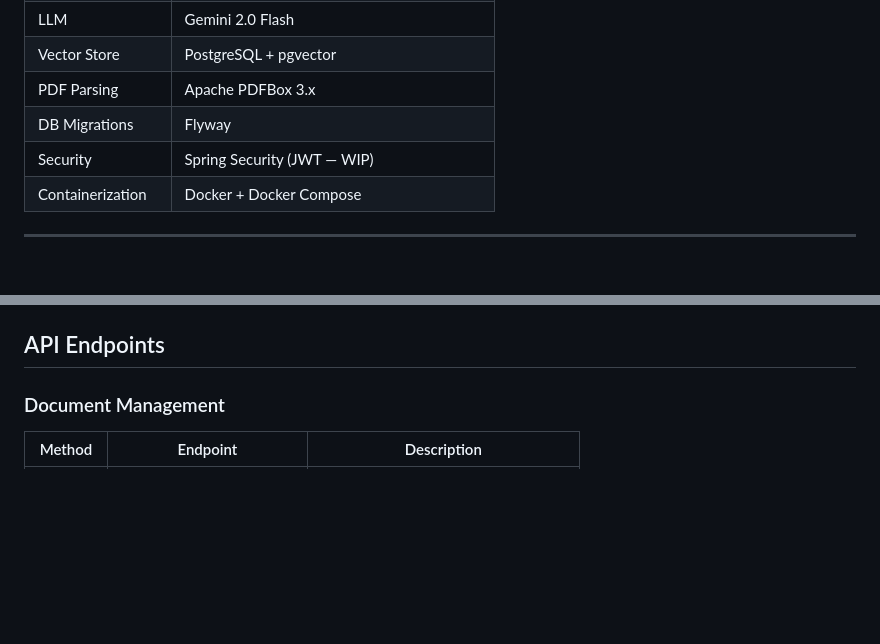
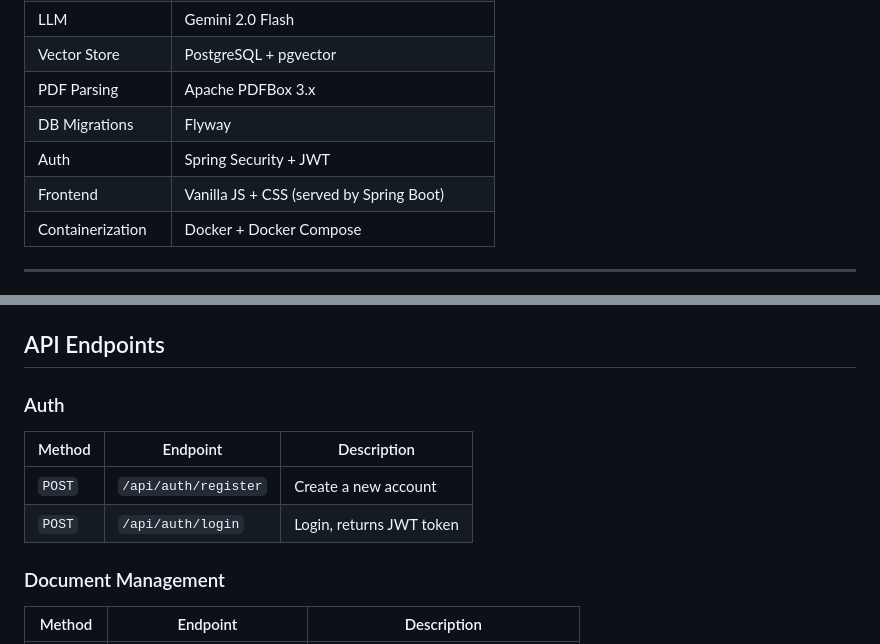
Before and after one commit to Ghanshyam32/rag-document-intelligence, a Markdown page: README.md, 2 parts joined by grey strips. Drawn GitHub-style; blank space fills up the shorter version.

```diff
--- a/README.md
+++ b/README.md
@@ -18,7 +24,8 @@ Upload a PDF or TXT file → ask questions in plain English → get answers with
 | Vector Store | PostgreSQL + pgvector |
 | PDF Parsing | Apache PDFBox 3.x |
 | DB Migrations | Flyway |
-| Security | Spring Security (JWT — WIP) |
+| Auth | Spring Security + JWT |
+| Frontend | Vanilla JS + CSS (served by Spring Boot) |
 | Containerization | Docker + Docker Compose |
 
 ---
@@ -68,4 +140,11 @@ src/main/java/com/ghanshyam/empty_stack/
 ## API Endpoints
+
+### Auth
+
+| Method | Endpoint | Description |
+|---|---|---|
+| `POST` | `/api/auth/register` | Create a new account |
+| `POST` | `/api/auth/login` | Login, returns JWT token |
 
 ### Document Management
 
```
Also changed, not shown: other parts of README.md (+82 -47 lines).
